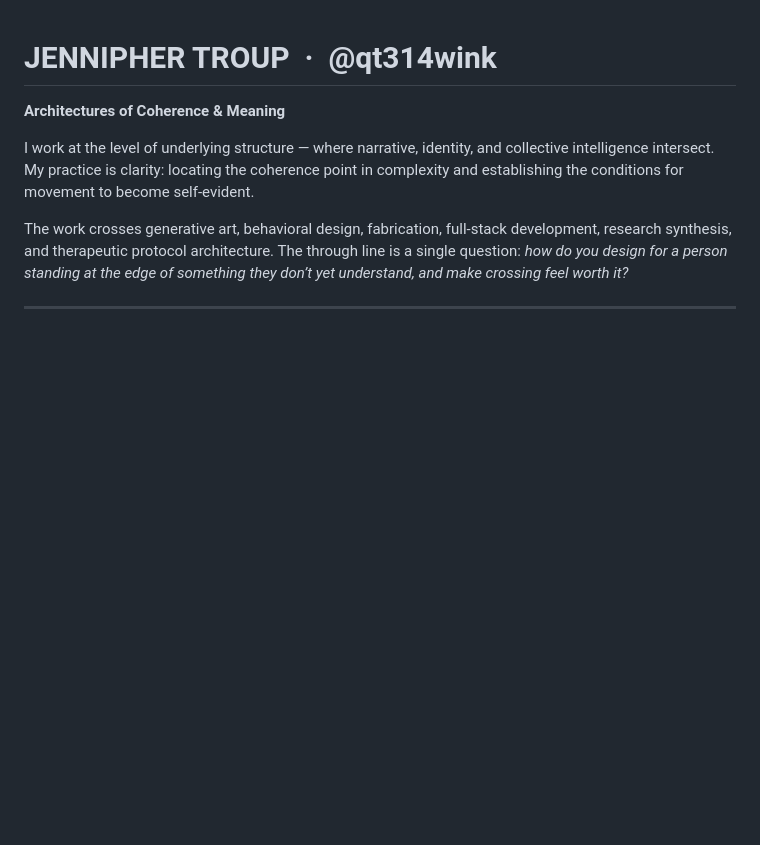
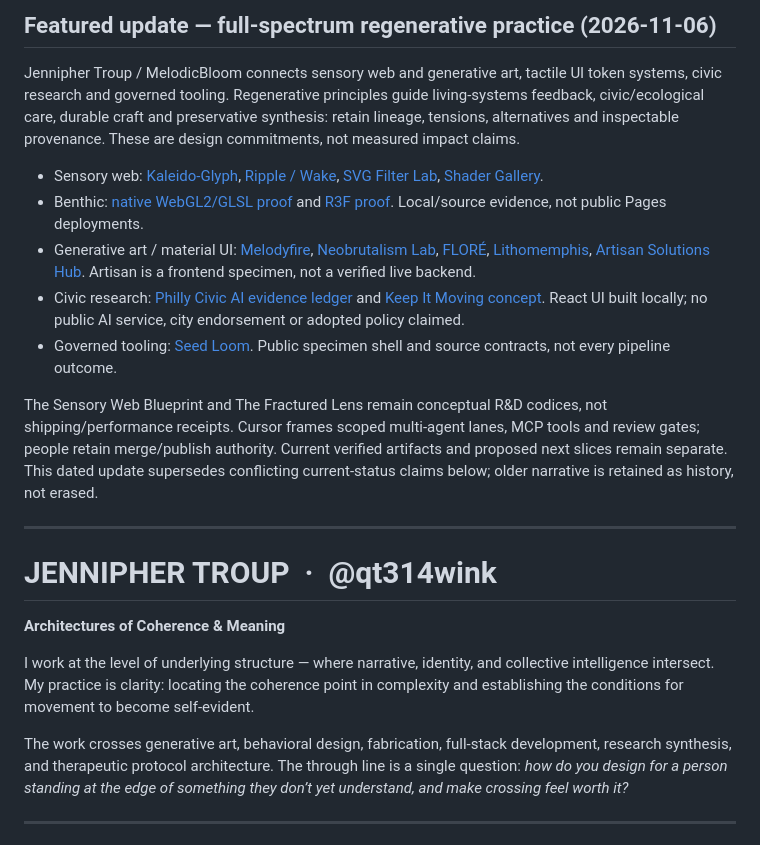
Before and after one commit to qt314wink/qt314wink, a Markdown page: README.md, the part around the change. Drawn GitHub-style; blank space fills up the shorter version.

Commit message:
docs(profile): prepend 2026-11-06 regenerative spectrum featured update
README-only Draft: keep the existing personal profile narrative as dated
history and prepend an evidence-bounded featured block (sensory web,
Benthic branch specimens, Philly Civic AI branch specimens, Seed Loom,
Cursor framing). No merge implied.

```diff
--- a/README.md
+++ b/README.md
@@ -1,3 +1,17 @@
+## Featured update — full-spectrum regenerative practice (2026-11-06)
+
+Jennipher Troup / MelodicBloom connects sensory web and generative art, tactile UI token systems, civic research and governed tooling. Regenerative principles guide living-systems feedback, civic/ecological care, durable craft and preservative synthesis: retain lineage, tensions, alternatives and inspectable provenance. These are design commitments, not measured impact claims.
+
+- Sensory web: [Kaleido-Glyph](https://kaleido-glyph.grok.me), [Ripple / Wake](https://wake-liquid-simulator.vercel.app), [SVG Filter Lab](https://melodicbloom.github.io/svg-filter-lab/), [Shader Gallery](https://melodicbloom.github.io/shader-gallery/docs/).
+- Benthic: [native WebGL2/GLSL proof](https://github.com/MelodicBloom/shader-gallery/tree/codex/benthic-os-proof/benthic-os) and [R3F proof](https://github.com/MelodicBloom/shader-gallery/tree/codex/benthic-r3f-proof/benthic-r3f). Local/source evidence, not public Pages deployments.
+- Generative art / material UI: [Melodyfire](https://melodyfire.space), [Neobrutalism Lab](https://neobrutalism-lab.vercel.app), [FLORÉ](https://flore-orthography-memphis-ui.vercel.app), [Lithomemphis](https://lithomemphis.vercel.app), [Artisan Solutions Hub](https://artisan-hub-specimen.vercel.app). Artisan is a frontend specimen, not a verified live backend.
+- Civic research: [Philly Civic AI evidence ledger](https://github.com/MelodicBloom/philly-civic-ai/tree/feat/agrarian-futures-claim-ledger-v0) and [Keep It Moving concept](https://github.com/MelodicBloom/philly-civic-ai/tree/feature/keep-it-moving-philly-concept-v0). React UI built locally; no public AI service, city endorsement or adopted policy claimed.
+- Governed tooling: [Seed Loom](https://seed-loom.vercel.app). Public specimen shell and source contracts, not every pipeline outcome.
+
+The Sensory Web Blueprint and The Fractured Lens remain conceptual R&D codices, not shipping/performance receipts. Cursor frames scoped multi-agent lanes, MCP tools and review gates; people retain merge/publish authority. Current verified artifacts and proposed next slices remain separate. This dated update supersedes conflicting current-status claims below; older narrative is retained as history, not erased.
+
+---
+
 # JENNIPHER TROUP &nbsp;&middot;&nbsp; @qt314wink
 
 **Architectures of Coherence & Meaning**
```
